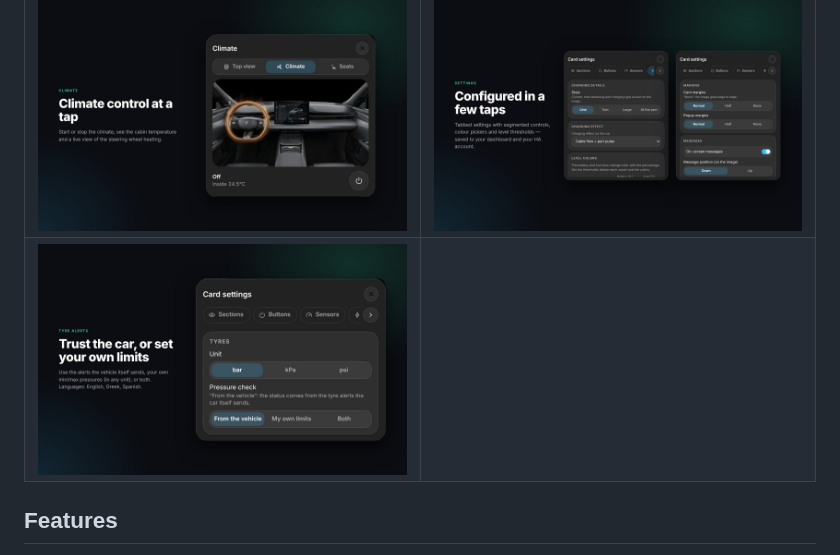
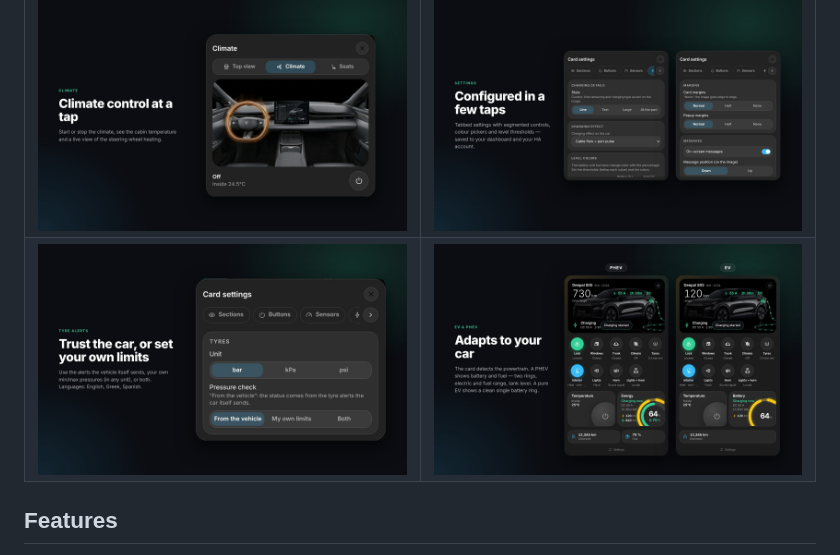
Before and after one commit to Sunek0/deepal-s05-card, a Markdown page: README.md, the part around the change. Rendered like a GitHub page; pictures changed too: docs/images/phev-ev.jpg (added).

Commit message:
docs: add EV vs PHEV presentation image
Co-Authored-By: Claude Sonnet 5.5 <noreply@anthropic.com>
Claude-Session: https://claude.ai/code/session_01XWfg7Bp6GJKJYUkP91SRFA

```diff
--- a/README.md
+++ b/README.md
@@ -16,7 +16,7 @@ It works with the [Deepal Alternative](https://github.com/Sunek0/ha-deepal-alter
 | ![Overview](docs/images/overview.jpg) | ![Charging](docs/images/charging.jpg) |
 | ![Top view](docs/images/tyres.jpg) | ![Seats](docs/images/seats.jpg) |
 | ![Climate](docs/images/climate.jpg) | ![Settings](docs/images/settings.jpg) |
-| ![Tyre settings](docs/images/settings-tyres.jpg) | |
+| ![Tyre settings](docs/images/settings-tyres.jpg) | ![EV and PHEV](docs/images/phev-ev.jpg) |
 
 ## Features
 
```
